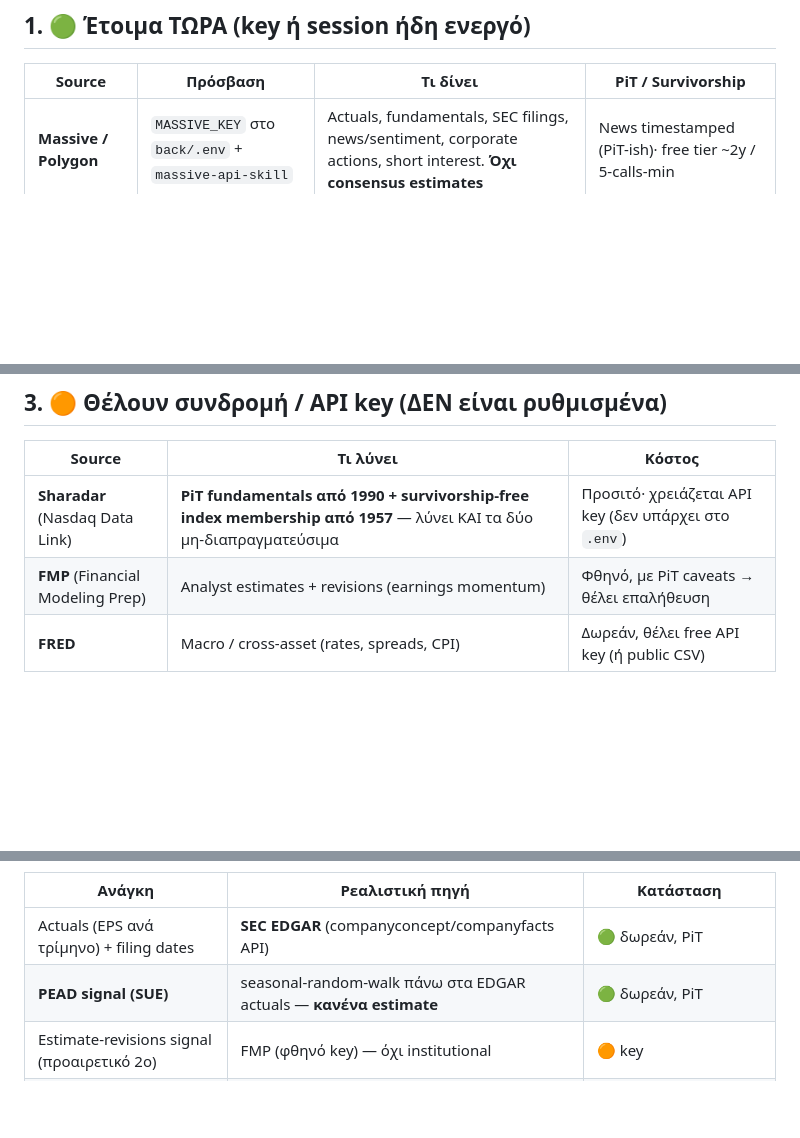
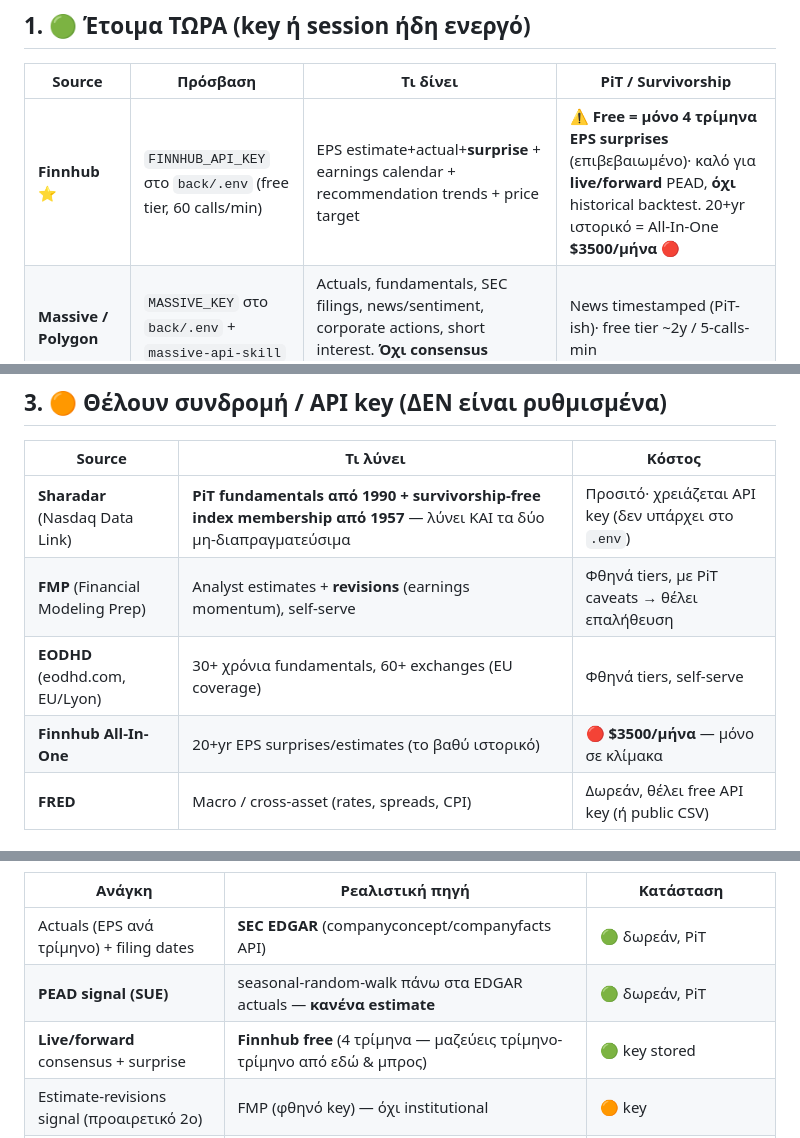
Before and after one commit to sdrakos/etoro, a Markdown page: paper1_RL/DATA_SOURCES.md, 3 parts joined by grey strips. Rendered like a GitHub page; blank space fills up the shorter version.

Commit message:
docs(paper1_RL): add Finnhub (free=4q live; deep history paid) + EODHD; SUE/EDGAR stays the historical route

```diff
--- a/paper1_RL/DATA_SOURCES.md
+++ b/paper1_RL/DATA_SOURCES.md
@@ -17,6 +17,7 @@ local skills, και το `back/.env` (single secrets store). Όπου εξαρ
 
 | Source | Πρόσβαση | Τι δίνει | PiT / Survivorship |
 |---|---|---|---|
+| **Finnhub** ⭐ | `FINNHUB_API_KEY` στο `back/.env` (free tier, 60 calls/min) | EPS estimate+actual+**surprise** + earnings calendar + recommendation trends + price target | ⚠️ **Free = μόνο 4 τρίμηνα EPS surprises** (επιβεβαιωμένο)· καλό για **live/forward** PEAD, **όχι** historical backtest. 20+yr ιστορικό = All-In-One **$3500/μήνα** 🔴 |
 | **Massive / Polygon** | `MASSIVE_KEY` στο `back/.env` + `massive-api-skill` | Actuals, fundamentals, SEC filings, news/sentiment, corporate actions, short interest. **Όχι consensus estimates** | News timestamped (PiT-ish)· free tier ~2y / 5-calls-min |
 | **SEC EDGAR** | Δωρεάν, μέσω `financial-analyst` skill | Earnings actuals + **ημερομηνία κατάθεσης** = PiT εξ ορισμού | ✅ PiT · ❌ survivorship |
 | **Yahoo (yfinance)** | Δωρεάν, `trader/` + `value-stock-analyzer` | Prices, earnings surprise (current snapshot) | ❌ snapshot · ❌ survivorship — **η γνωστή αδυναμία του paper** |
@@ -42,7 +43,9 @@ local skills, και το `back/.env` (single secrets store). Όπου εξαρ
 | Source | Τι λύνει | Κόστος |
 |---|---|---|
 | **Sharadar** (Nasdaq Data Link) | **PiT fundamentals από 1990 + survivorship-free index membership από 1957** — λύνει ΚΑΙ τα δύο μη-διαπραγματεύσιμα | Προσιτό· χρειάζεται API key (δεν υπάρχει στο `.env`) |
-| **FMP** (Financial Modeling Prep) | Analyst estimates + revisions (earnings momentum) | Φθηνό, με PiT caveats → θέλει επαλήθευση |
+| **FMP** (Financial Modeling Prep) | Analyst estimates + **revisions** (earnings momentum), self-serve | Φθηνά tiers, με PiT caveats → θέλει επαλήθευση |
+| **EODHD** (eodhd.com, EU/Lyon) | 30+ χρόνια fundamentals, 60+ exchanges (EU coverage) | Φθηνά tiers, self-serve |
+| **Finnhub All-In-One** | 20+yr EPS surprises/estimates (το βαθύ ιστορικό) | 🔴 **$3500/μήνα** — μόνο σε κλίμακα |
 | **FRED** | Macro / cross-asset (rates, spreads, CPI) | Δωρεάν, θέλει free API key (ή public CSV) |
 
 ## 4. 🔴 Institutional / εκτός εμβέλειας
@@ -66,6 +69,7 @@ Bloomberg «Company Financials, Estimates and Pricing Point-in-Time» (2024), I/
 |---|---|---|
 | Actuals (EPS ανά τρίμηνο) + filing dates | **SEC EDGAR** (companyconcept/companyfacts API) | 🟢 δωρεάν, PiT |
 | **PEAD signal (SUE)** | seasonal-random-walk πάνω στα EDGAR actuals — **κανένα estimate** | 🟢 δωρεάν, PiT |
+| **Live/forward** consensus + surprise | **Finnhub free** (4 τρίμηνα — μαζεύεις τρίμηνο-τρίμηνο από εδώ & μπρος) | 🟢 key stored |
 | Estimate-revisions signal (προαιρετικό 2ο) | FMP (φθηνό key) — όχι institutional | 🟠 key |
 | **Survivorship-free universe** | Sharadar (ιστορικά μέλη δείκτη) ή as-traded constituent lists | 🟠 key — κανένα 🟢 δεν το λύνει πλήρως |
 | Sentiment (ορθογώνιο σήμα) | LunarCrush + Hugging Face NLP πάνω σε Polygon news | 🟢/🟡 |
```
